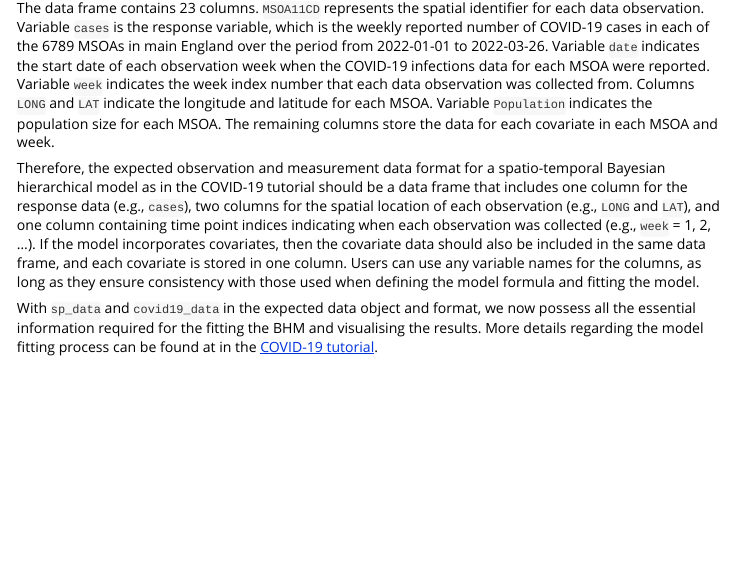
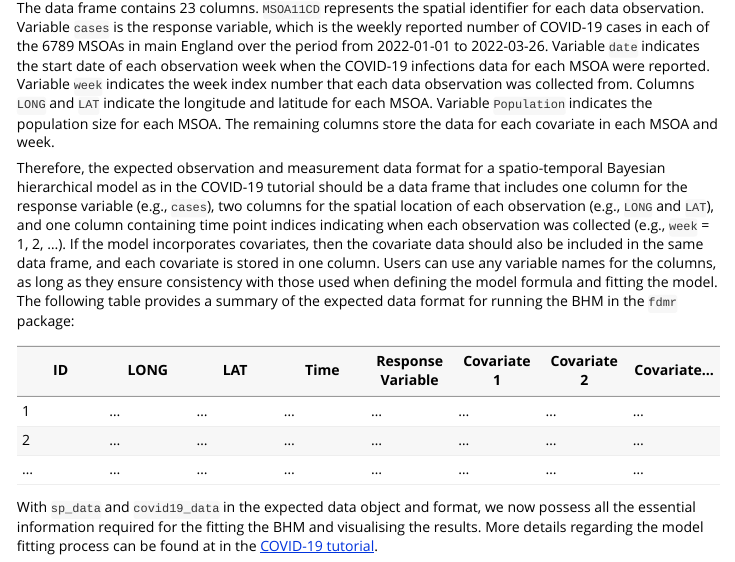
Before and after one commit to 4DModeller/fdmr, an R Markdown document (vignettes/data_preprocessing.Rmd): the page in a window 1100 px wide, from 1480 px down. Rendered offline with R 4.5, knitr and Pandoc, with nearby package versions; some code elsewhere in the file could not run offline; long lines of code are wrapped.

Commit message:
Add a table to summarize the expected data format
Add a table to the tutorial to summarize the expected data format for running BHM in fdmr.

```diff
--- a/vignettes/data_preprocessing.Rmd
+++ b/vignettes/data_preprocessing.Rmd
@@ -69,7 +69,14 @@ utils::head(covid19_data)
 The data frame contains 23 columns. `MSOA11CD` represents the spatial identifier for each data observation. Variable `cases` is the response variable, which is the weekly reported number of COVID-19 cases in each of the 6789 MSOAs in main England over the period from 2022-01-01 to 2022-03-26. Variable `date` indicates the start date of each observation week when the COVID-19 infections data for each MSOA were reported. Variable `week` indicates the week index number that each data observation was collected from. Columns `LONG` and `LAT` indicate the longitude and latitude for each MSOA. Variable `Population` indicates the population size for each MSOA. The remaining columns store the data for each covariate in each MSOA and week.
 
 
-Therefore, the expected observation and measurement data format for a spatio-temporal Bayesian hierarchical model as in the COVID-19 tutorial should be a data frame that includes one column for the response data (e.g., `cases`), two columns for the spatial location of each observation (e.g., `LONG` and `LAT`), and one column containing time point indices indicating when each observation was collected (e.g., `week` = 1, 2, ...). If the model incorporates covariates, then the covariate data should also be included in the same data frame, and each covariate is stored in one column. Users can use any variable names for the columns, as long as they ensure consistency with those used when defining the model formula and fitting the model.
+Therefore, the expected observation and measurement data format for a spatio-temporal Bayesian hierarchical model as in the COVID-19 tutorial should be a data frame that includes one column for the response variable (e.g., `cases`), two columns for the spatial location of each observation (e.g., `LONG` and `LAT`), and one column containing time point indices indicating when each observation was collected (e.g., `week` = 1, 2, ...). If the model incorporates covariates, then the covariate data should also be included in the same data frame, and each covariate is stored in one column. Users can use any variable names for the columns, as long as they ensure consistency with those used when defining the model formula and fitting the model. The following table provides a summary of the expected data format for running the BHM in the `fdmr` package:
+
+
+| ID | LONG | LAT | Time  | Response Variable| Covariate  1 | Covariate  2 | Covariate...
+| --- | --- | --- |---|---|--- |---|---|
+| 1 | ... | ... | ... | ... | ... | ... | ...|
+| 2 | ... | ... | ... | ... | ... | ... | ...|
+| ... | ... | ... | ... | ... | ... | ... | ...|
 
 
 With `sp_data` and `covid19_data` in the expected data object and format, we now possess all the essential information required for the fitting the BHM and visualising the results. More details regarding the model fitting process can be found at in the [COVID-19 tutorial](https://4dmodeller.github.io/fdmr/articles/covid.html).
```
